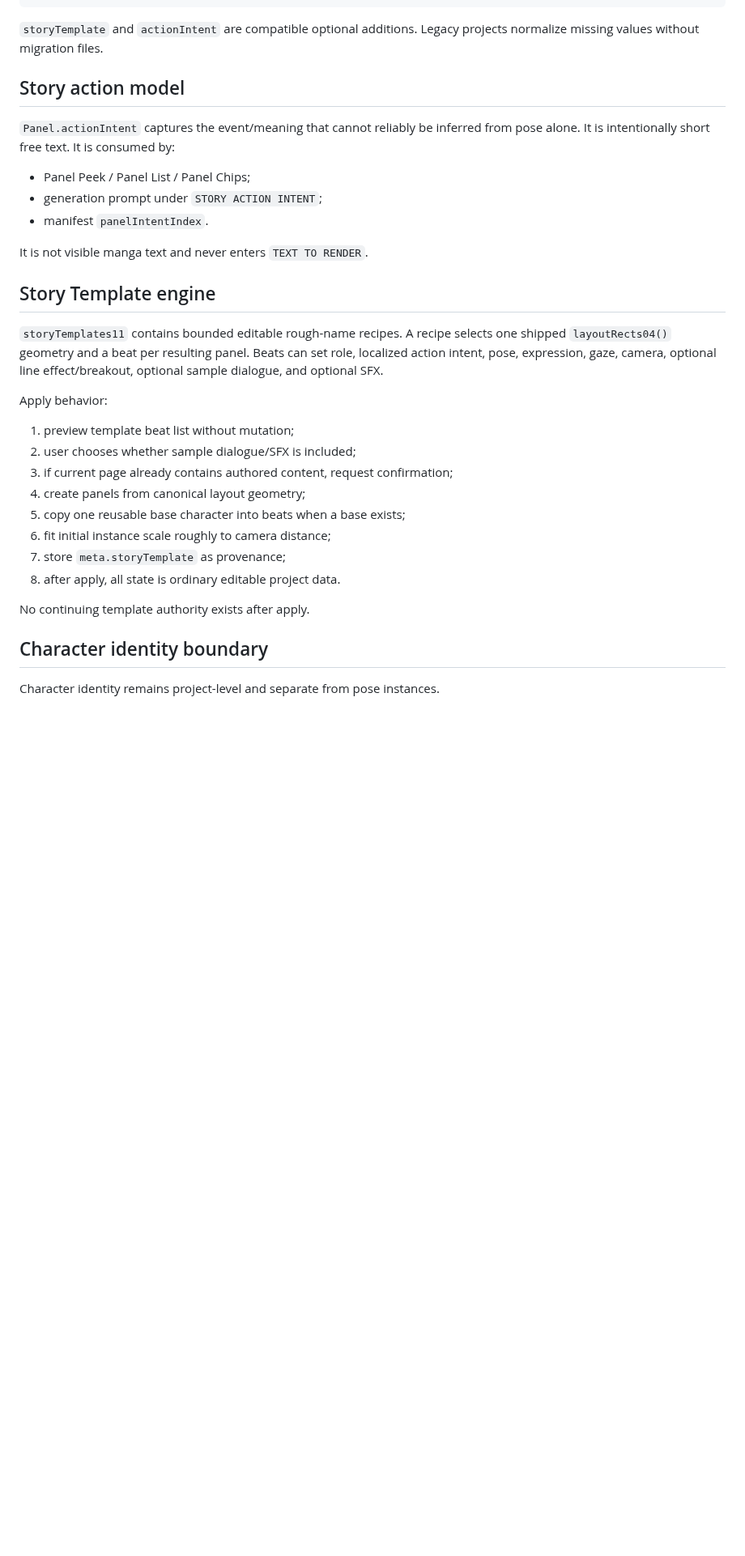
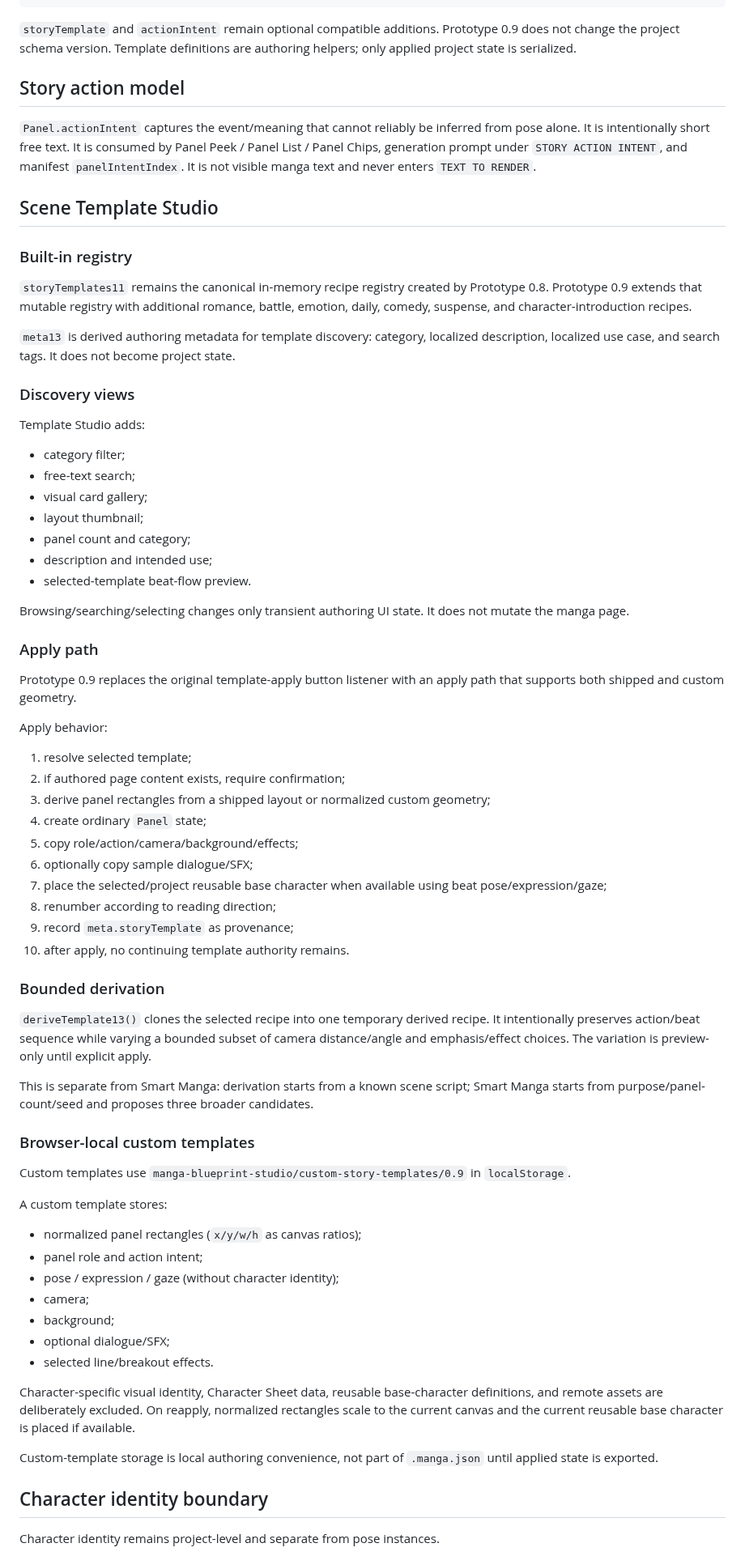
Before and after one commit to c-a-p-engineer/manga-blueprint-studio, a Markdown page: docs/ARCHITECTURE.md, the part around one of its changes. Shown at 81% size. Drawn GitHub-style; blank space fills up the shorter version.

Commit message:
docs: document Prototype 0.9 template architecture

````diff
--- a/docs/ARCHITECTURE.md
+++ b/docs/ARCHITECTURE.md
@@ -33,34 +33,74 @@ Project
       └─ assistSeed
 ```
 
-`storyTemplate` and `actionIntent` are compatible optional additions. Legacy projects normalize missing values without migration files.
+`storyTemplate` and `actionIntent` remain optional compatible additions. Prototype 0.9 does not change the project schema version. Template definitions are authoring helpers; only applied project state is serialized.
 
 ## Story action model
 
-`Panel.actionIntent` captures the event/meaning that cannot reliably be inferred from pose alone. It is intentionally short free text. It is consumed by:
+`Panel.actionIntent` captures the event/meaning that cannot reliably be inferred from pose alone. It is intentionally short free text. It is consumed by Panel Peek / Panel List / Panel Chips, generation prompt under `STORY ACTION INTENT`, and manifest `panelIntentIndex`. It is not visible manga text and never enters `TEXT TO RENDER`.
 
-- Panel Peek / Panel List / Panel Chips;
-- generation prompt under `STORY ACTION INTENT`;
-- manifest `panelIntentIndex`.
+## Scene Template Studio
 
-It is not visible manga text and never enters `TEXT TO RENDER`.
+### Built-in registry
 
-## Story Template engine
+`storyTemplates11` remains the canonical in-memory recipe registry created by Prototype 0.8. Prototype 0.9 extends that mutable registry with additional romance, battle, emotion, daily, comedy, suspense, and character-introduction recipes.
 
-`storyTemplates11` contains bounded editable rough-name recipes. A recipe selects one shipped `layoutRects04()` geometry and a beat per resulting panel. Beats can set role, localized action intent, pose, expression, gaze, camera, optional line effect/breakout, optional sample dialogue, and optional SFX.
+`meta13` is derived authoring metadata for template discovery: category, localized description, localized use case, and search tags. It does not become project state.
+
+### Discovery views
+
+Template Studio adds:
+
+- category filter;
+- free-text search;
+- visual card gallery;
+- layout thumbnail;
+- panel count and category;
+- description and intended use;
+- selected-template beat-flow preview.
+
+Browsing/searching/selecting changes only transient authoring UI state. It does not mutate the manga page.
+
+### Apply path
+
+Prototype 0.9 replaces the original template-apply button listener with an apply path that supports both shipped and custom geometry.
 
 Apply behavior:
 
-1. preview template beat list without mutation;
-2. user chooses whether sample dialogue/SFX is included;
-3. if current page already contains authored content, request confirmation;
-4. create panels from canonical layout geometry;
-5. copy one reusable base character into beats when a base exists;
-6. fit initial instance scale roughly to camera distance;
-7. store `meta.storyTemplate` as provenance;
-8. after apply, all state is ordinary editable project data.
+1. resolve selected template;
+2. if authored page content exists, require confirmation;
+3. derive panel rectangles from a shipped layout or normalized custom geometry;
+4. create ordinary `Panel` state;
+5. copy role/action/camera/background/effects;
+6. optionally copy sample dialogue/SFX;
+7. place the selected/project reusable base character when available using beat pose/expression/gaze;
+8. renumber according to reading direction;
+9. record `meta.storyTemplate` as provenance;
+10. after apply, no continuing template authority remains.
 
-No continuing template authority exists after apply.
+### Bounded derivation
+
+`deriveTemplate13()` clones the selected recipe into one temporary derived recipe. It intentionally preserves action/beat sequence while varying a bounded subset of camera distance/angle and emphasis/effect choices. The variation is preview-only until explicit apply.
+
+This is separate from Smart Manga: derivation starts from a known scene script; Smart Manga starts from purpose/panel-count/seed and proposes three broader candidates.
+
+### Browser-local custom templates
+
+Custom templates use `manga-blueprint-studio/custom-story-templates/0.9` in `localStorage`.
+
+A custom template stores:
+
+- normalized panel rectangles (`x/y/w/h` as canvas ratios);
+- panel role and action intent;
+- pose / expression / gaze (without character identity);
+- camera;
+- background;
+- optional dialogue/SFX;
+- selected line/breakout effects.
+
+Character-specific visual identity, Character Sheet data, reusable base-character definitions, and remote assets are deliberately excluded. On reapply, normalized rectangles scale to the current canvas and the current reusable base character is placed if available.
+
+Custom-template storage is local authoring convenience, not part of `.manga.json` until applied state is exported.
 
 ## Character identity boundary
 
````
Also changed, not shown: other parts of docs/ARCHITECTURE.md (+19 -111 lines).
